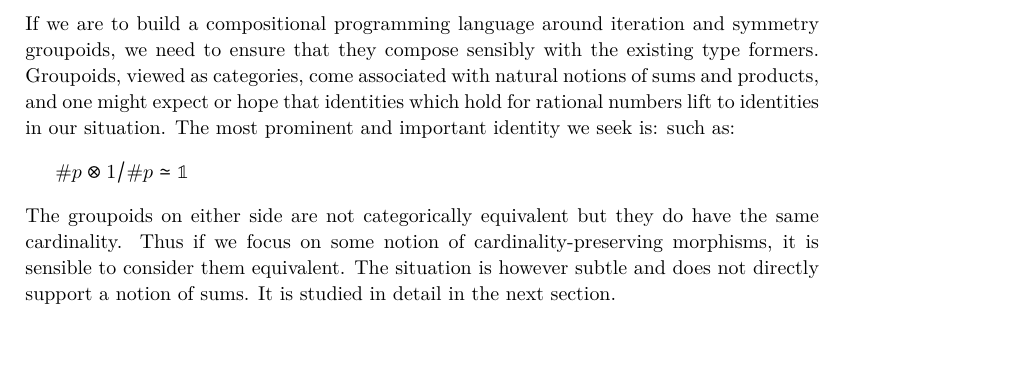
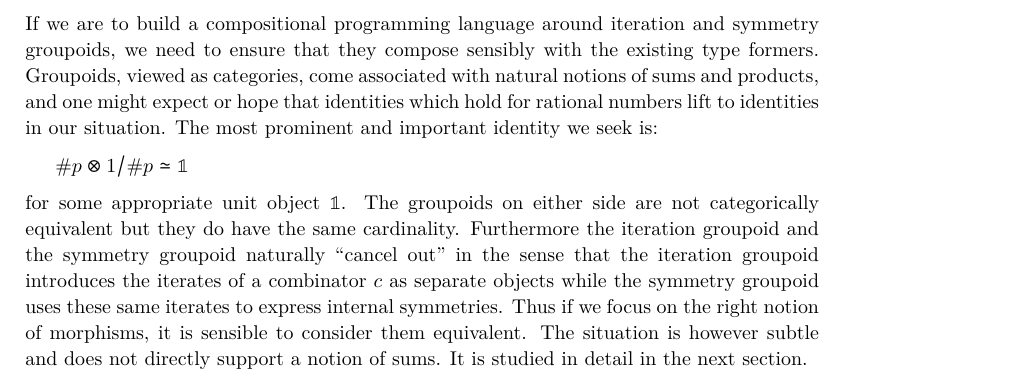
Before and after one commit to vikraman/2DTypes, a LaTeX paper (typespp.tex): part of page 11 of 15 before the commit and part of page 11 of 16 after it, cut so that both start at the same text, the shorter picture padded with empty space. Compiled offline with pdfLaTeX.

Commit message:
small changes

```diff
--- a/typespp.tex
+++ b/typespp.tex
@@ -983,8 +990,7 @@ existing type formers. Groupoids, viewed as categories, come associated with
 natural notions of sums and products, and one might expect or hope that
 identities which hold for rational numbers lift to identities in our
 situation. The most prominent and important identity we seek is:
-such as:
 \[
 \order{p} \otimes \iorder{p} \simeq \mathbb{1}
 \]
-The groupoids on either side are not categorically equivalent but they do have the same cardinality. Thus if we focus on some notion of cardinality-preserving morphisms, it is sensible to consider them equivalent. The situation is however subtle and does not directly support a notion of sums. It is studied in detail in the next section.
+for some appropriate unit object $\mathbb{1}$. The groupoids on either side are not categorically equivalent but they do have the same cardinality. Furthermore the iteration groupoid and the symmetry groupoid naturally ``cancel out'' in the sense that the iteration groupoid introduces the iterates of a combinator $c$ as separate objects while the symmetry groupoid uses these same iterates to express internal symmetries. Thus if we focus on the right notion of morphisms, it is sensible to consider them equivalent. The situation is however subtle and does not directly support a notion of sums. It is studied in detail in the next section.
```
Also changed, not shown: typespp.tex (14 more changed lines).
